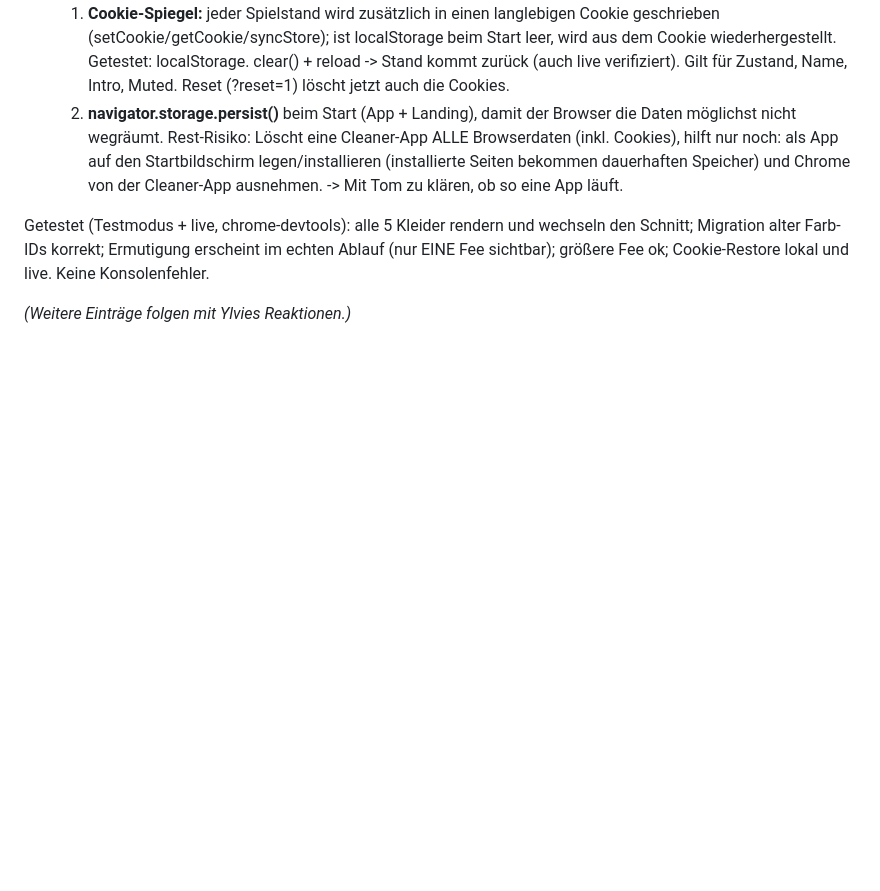
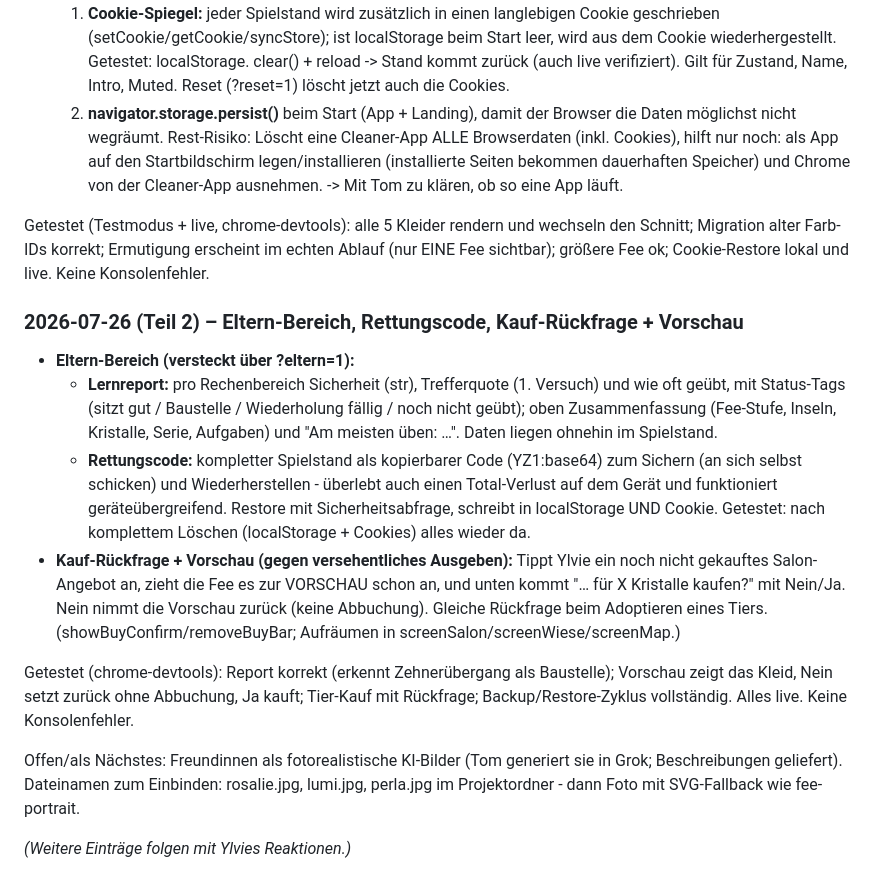
Before and after one commit to tomschoenknecht/zauberreise, a Markdown page: ENTWICKLUNGSLOG.md, the part around the change. Rendered like a GitHub page; blank space fills up the shorter version.

Commit message:
Doku: Eltern-Bereich, Rettungscode, Kauf-Rueckfrage nachgezogen
Co-Authored-By: Claude Opus 4.8 <noreply@anthropic.com>

```diff
--- a/ENTWICKLUNGSLOG.md
+++ b/ENTWICKLUNGSLOG.md
@@ -647,4 +647,30 @@ den Schnitt; Migration alter Farb-IDs korrekt; Ermutigung erscheint im echten
 Ablauf (nur EINE Fee sichtbar); größere Fee ok; Cookie-Restore lokal und live.
 Keine Konsolenfehler.
 
+### 2026-07-26 (Teil 2) – Eltern-Bereich, Rettungscode, Kauf-Rückfrage + Vorschau
+
+- **Eltern-Bereich (versteckt über ?eltern=1):**
+  - **Lernreport:** pro Rechenbereich Sicherheit (str), Trefferquote (1. Versuch)
+    und wie oft geübt, mit Status-Tags (sitzt gut / Baustelle / Wiederholung
+    fällig / noch nicht geübt); oben Zusammenfassung (Fee-Stufe, Inseln, Kristalle,
+    Serie, Aufgaben) und "Am meisten üben: …". Daten liegen ohnehin im Spielstand.
+  - **Rettungscode:** kompletter Spielstand als kopierbarer Code (YZ1:base64) zum
+    Sichern (an sich selbst schicken) und Wiederherstellen - überlebt auch einen
+    Total-Verlust auf dem Gerät und funktioniert geräteübergreifend. Restore mit
+    Sicherheitsabfrage, schreibt in localStorage UND Cookie. Getestet: nach
+    komplettem Löschen (localStorage + Cookies) alles wieder da.
+- **Kauf-Rückfrage + Vorschau (gegen versehentliches Ausgeben):** Tippt Ylvie ein
+  noch nicht gekauftes Salon-Angebot an, zieht die Fee es zur VORSCHAU schon an,
+  und unten kommt "… für X Kristalle kaufen?" mit Nein/Ja. Nein nimmt die Vorschau
+  zurück (keine Abbuchung). Gleiche Rückfrage beim Adoptieren eines Tiers.
+  (showBuyConfirm/removeBuyBar; Aufräumen in screenSalon/screenWiese/screenMap.)
+
+Getestet (chrome-devtools): Report korrekt (erkennt Zehnerübergang als Baustelle);
+Vorschau zeigt das Kleid, Nein setzt zurück ohne Abbuchung, Ja kauft; Tier-Kauf
+mit Rückfrage; Backup/Restore-Zyklus vollständig. Alles live. Keine Konsolenfehler.
+
+Offen/als Nächstes: Freundinnen als fotorealistische KI-Bilder (Tom generiert sie
+in Grok; Beschreibungen geliefert). Dateinamen zum Einbinden: rosalie.jpg,
+lumi.jpg, perla.jpg im Projektordner - dann Foto mit SVG-Fallback wie fee-portrait.
+
 _(Weitere Einträge folgen mit Ylvies Reaktionen.)_
```
Also changed, not shown: UEBERGABE.md (+7 -0 lines).
